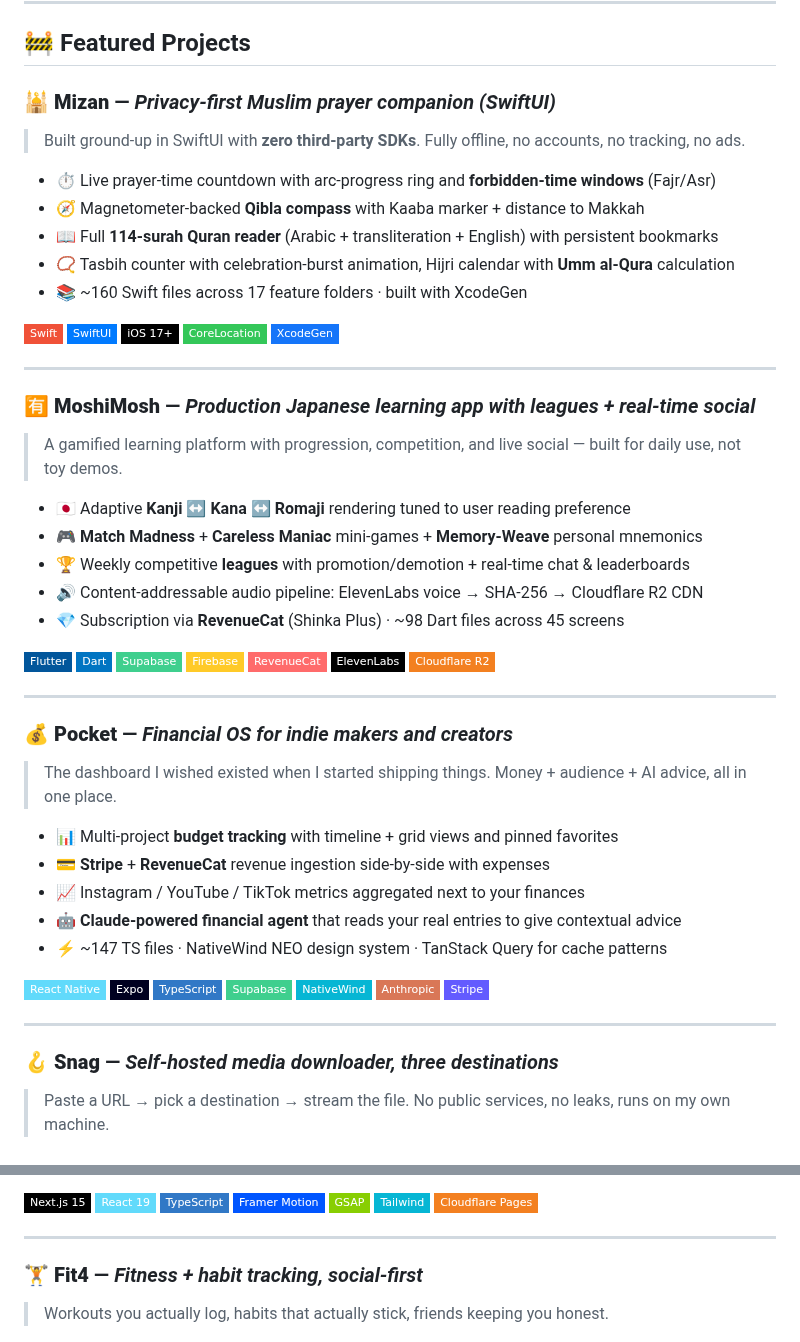
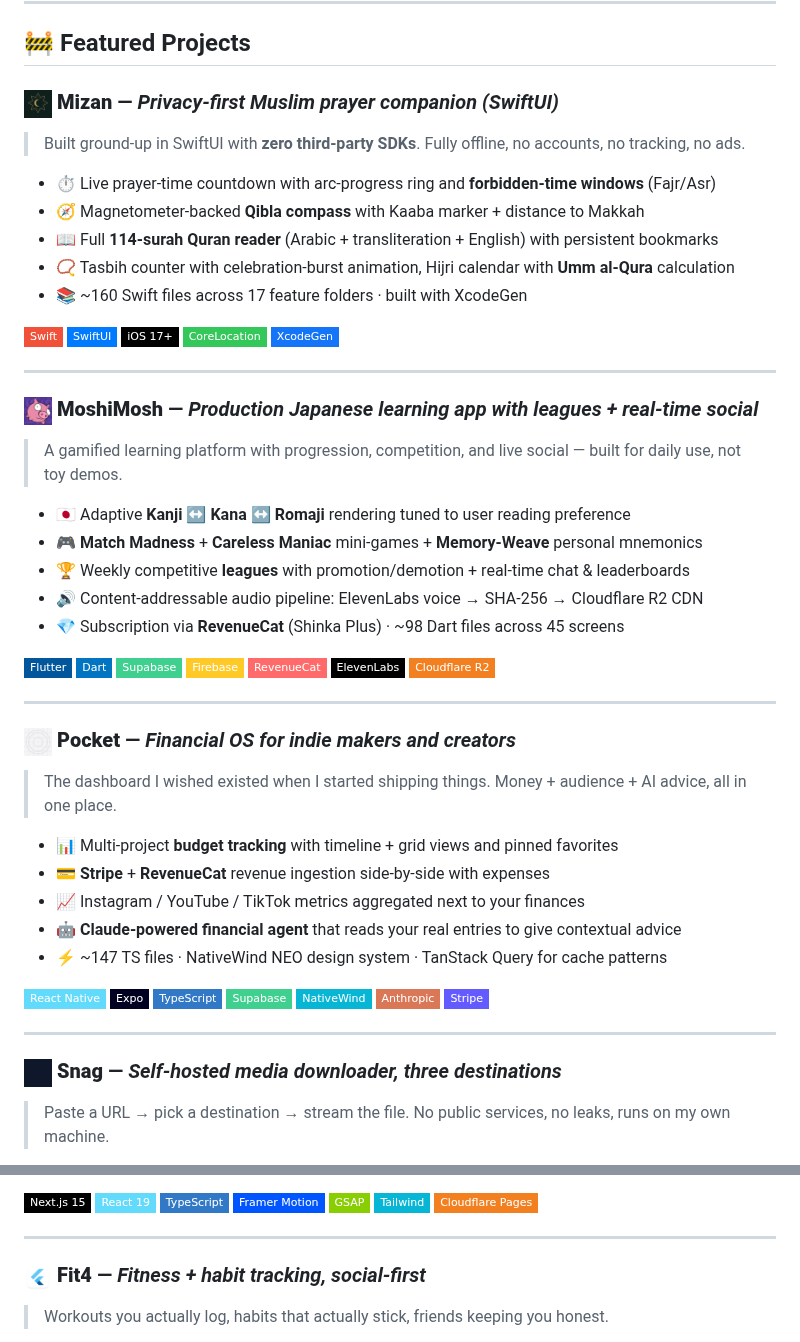
Before and after one commit to KaosFish/KaosFish, a Markdown page: README.md, 2 parts joined by grey strips. Drawn GitHub-style; pictures changed too: assets/icons/fit4.png (added), assets/icons/mizan.png (added), assets/icons/moshimosh.png (added); badges without logos.

Commit message:
use real app icons in project headings
- Add assets/icons/{mizan,moshimosh,pocket,snag,fit4}.png — actual app icons
  resized to 128px (sharp at 28px display retina)
- Replace project-header emojis with inline <img> of real icons
- Portfolio keeps the 🌐 emoji (no favicon available yet)

Total icon payload: ~32KB across 5 PNGs.

Co-Authored-By: Claude Opus 4.7 (1M context) <noreply@anthropic.com>

```diff
--- a/README.md
+++ b/README.md
@@ -95,7 +95,7 @@
 
 ## 🚧 Featured Projects
 
-### 🕌 **Mizan** — *Privacy-first Muslim prayer companion (SwiftUI)*
+### <img src="assets/icons/mizan.png" width="28" alt="Mizan icon"/> **Mizan** — *Privacy-first Muslim prayer companion (SwiftUI)*
 
 > Built ground-up in SwiftUI with **zero third-party SDKs**. Fully offline, no accounts, no tracking, no ads.
 
@@ -115,7 +115,7 @@
 
 ---
 
-### 🈶 **MoshiMosh** — *Production Japanese learning app with leagues + real-time social*
+### <img src="assets/icons/moshimosh.png" width="28" alt="MoshiMosh icon"/> **MoshiMosh** — *Production Japanese learning app with leagues + real-time social*
 
 > A gamified learning platform with progression, competition, and live social — built for daily use, not toy demos.
 
@@ -137,7 +137,7 @@
 
 ---
 
-### 💰 **Pocket** — *Financial OS for indie makers and creators*
+### <img src="assets/icons/pocket.png" width="28" alt="Pocket icon"/> **Pocket** — *Financial OS for indie makers and creators*
 
 > The dashboard I wished existed when I started shipping things. Money + audience + AI advice, all in one place.
 
@@ -159,7 +159,7 @@
 
 ---
 
-### 🪝 **Snag** — *Self-hosted media downloader, three destinations*
+### <img src="assets/icons/snag.png" width="28" alt="Snag icon"/> **Snag** — *Self-hosted media downloader, three destinations*
 
 > Paste a URL → pick a destination → stream the file. No public services, no leaks, runs on my own machine.
 
@@ -203,7 +203,7 @@
 
 ---
 
-### 🏋️ **Fit4** — *Fitness + habit tracking, social-first*
+### <img src="assets/icons/fit4.png" width="28" alt="Fit4 icon"/> **Fit4** — *Fitness + habit tracking, social-first*
 
 > Workouts you actually log, habits that actually stick, friends keeping you honest.
 
```
